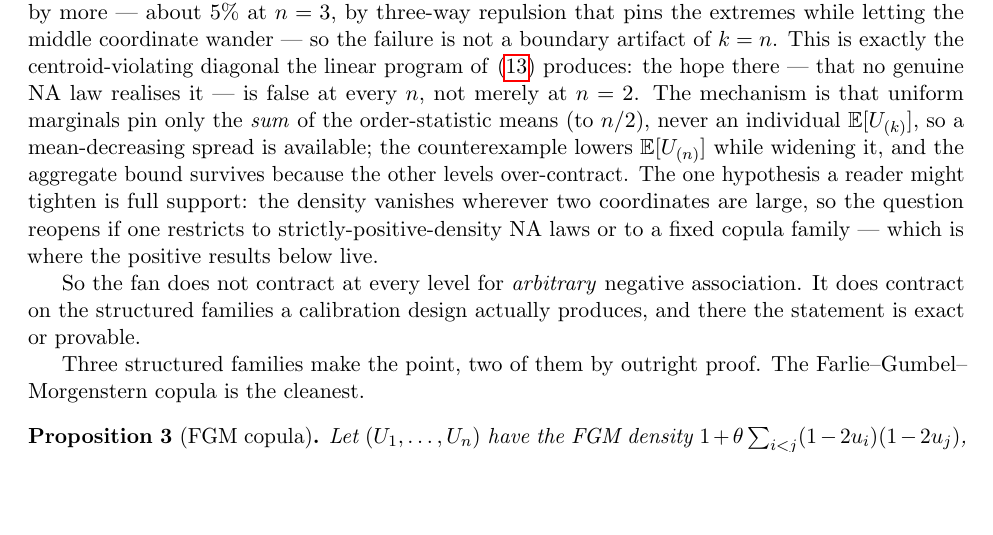
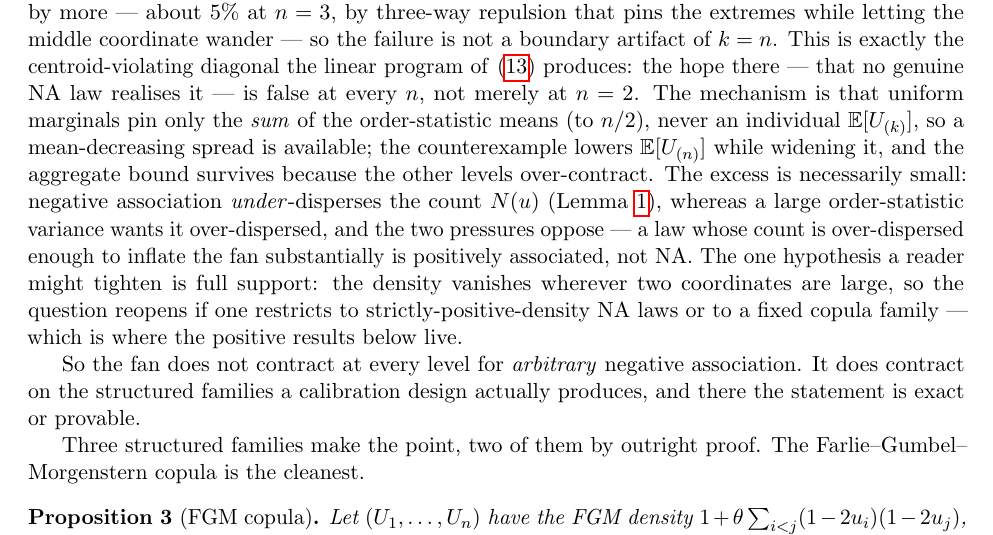
Before and after one commit to microprediction/conformalprediction, a LaTeX paper (papers/fan/conformal-fan.tex): part of page 6 of 15, cut so that both start at the same text, the shorter picture padded with empty space. Compiled offline with pdfLaTeX.

Commit message:
fan note: add the count-dispersion reason the NA excess is tiny
NA under-disperses N(u) while a large order-statistic variance wants it
over-dispersed; the opposing pressures cap the violation at ~0.1-0.6%,
and any law over-dispersed enough to inflate the fan much is positively
associated, not NA.

Co-Authored-By: Claude Fable 5 <noreply@anthropic.com>

```diff
--- a/papers/fan/conformal-fan.tex
+++ b/papers/fan/conformal-fan.tex
@@ -324,7 +324,10 @@ there --- that no genuine NA law realises it --- is false at every $n$, not mere
 mechanism is that uniform marginals pin only the \emph{sum} of the order-statistic means (to $n/2$),
 never an individual $\mathbb E[U_{(k)}]$, so a mean-decreasing spread is available; the counterexample
 lowers $\mathbb E[U_{(n)}]$ while widening it, and the aggregate bound survives because the other levels
-over-contract. The one hypothesis a reader might tighten is full support: the density vanishes wherever
+over-contract. The excess is necessarily small: negative association \emph{under}-disperses the count
+$N(u)$ (Lemma~\ref{lem:count}), whereas a large order-statistic variance wants it over-dispersed, and
+the two pressures oppose --- a law whose count is over-dispersed enough to inflate the fan substantially
+is positively associated, not NA. The one hypothesis a reader might tighten is full support: the density vanishes wherever
 two coordinates are large, so the question reopens if one restricts to strictly-positive-density NA laws
 or to a fixed copula family --- which is where the positive results below live.
 
```
Also changed, not shown: papers/fan/conformal-fan.pdf.
